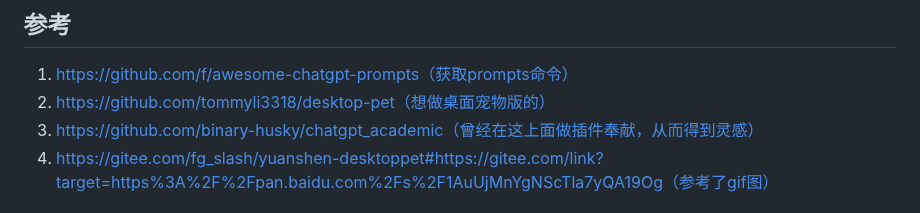
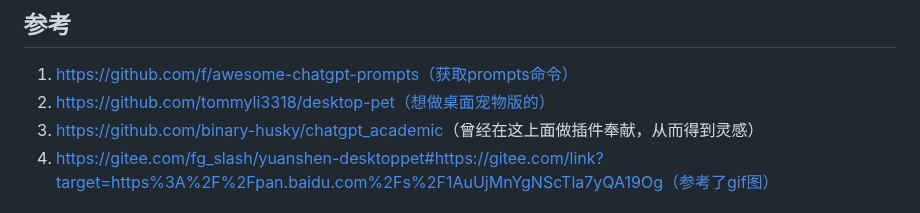
Before and after one commit to Hanzoe/Pet-GPT, a Markdown page: README.md, the part around the change. GitHub-like rendering.

```diff
--- a/README.md
+++ b/README.md
@@ -165,7 +165,7 @@ Done
 ## 参考
 1. https://github.com/f/awesome-chatgpt-prompts（获取prompts命令）
 2. https://github.com/tommyli3318/desktop-pet（想做桌面宠物版的）
-3. https://github.com/binary-husky/chatgpt_academic（曾经在这上面做插件奉献，从而得到灵感）
+3. [https://github.com/binary-husky/chatgpt_academic](https://github.com/binary-husky/gpt_academic)（曾经在这上面做插件奉献，从而得到灵感）
 4. https://gitee.com/fg_slash/yuanshen-desktoppet#https://gitee.com/link?target=https%3A%2F%2Fpan.baidu.com%2Fs%2F1AuUjMnYgNScTla7yQA19Og（参考了gif图）
 
 ## Star History
```
